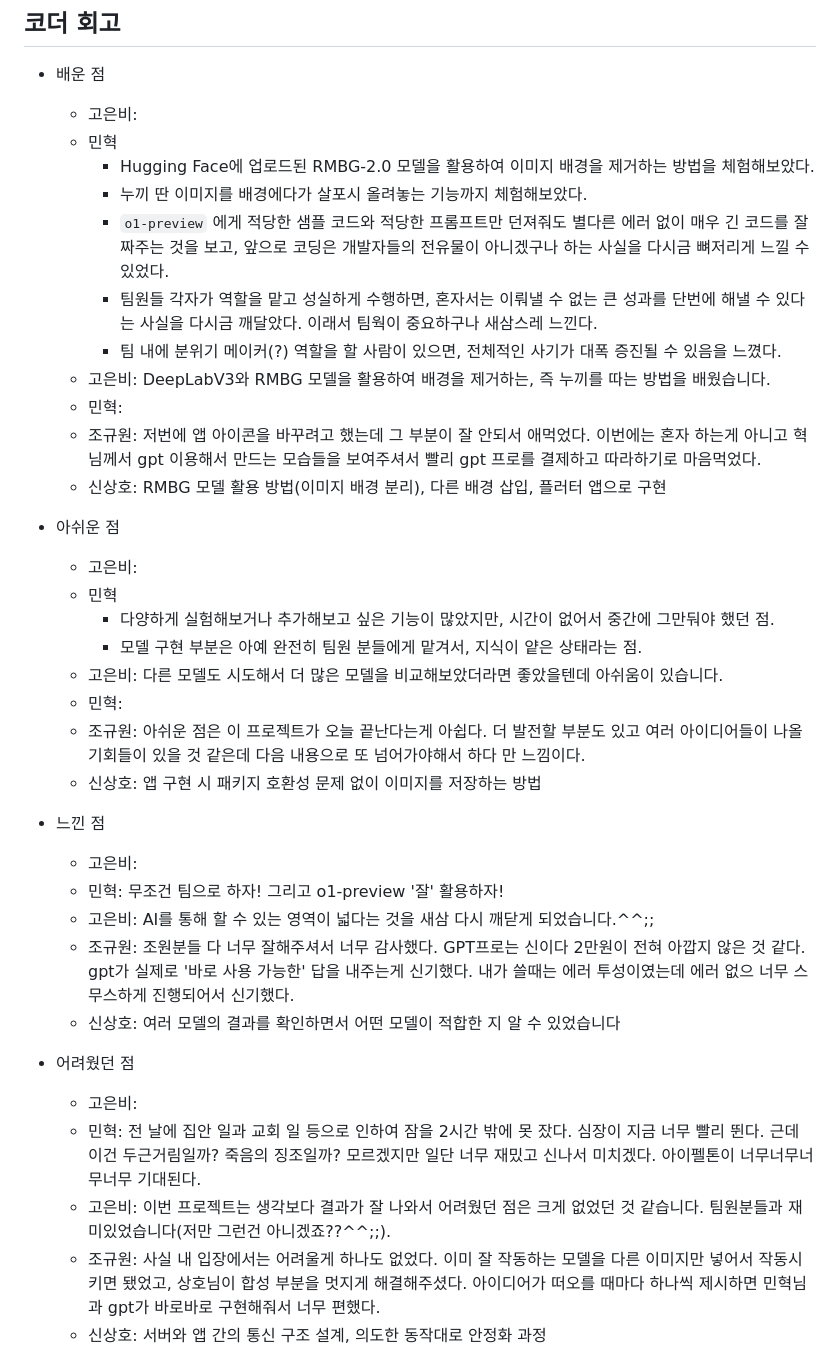
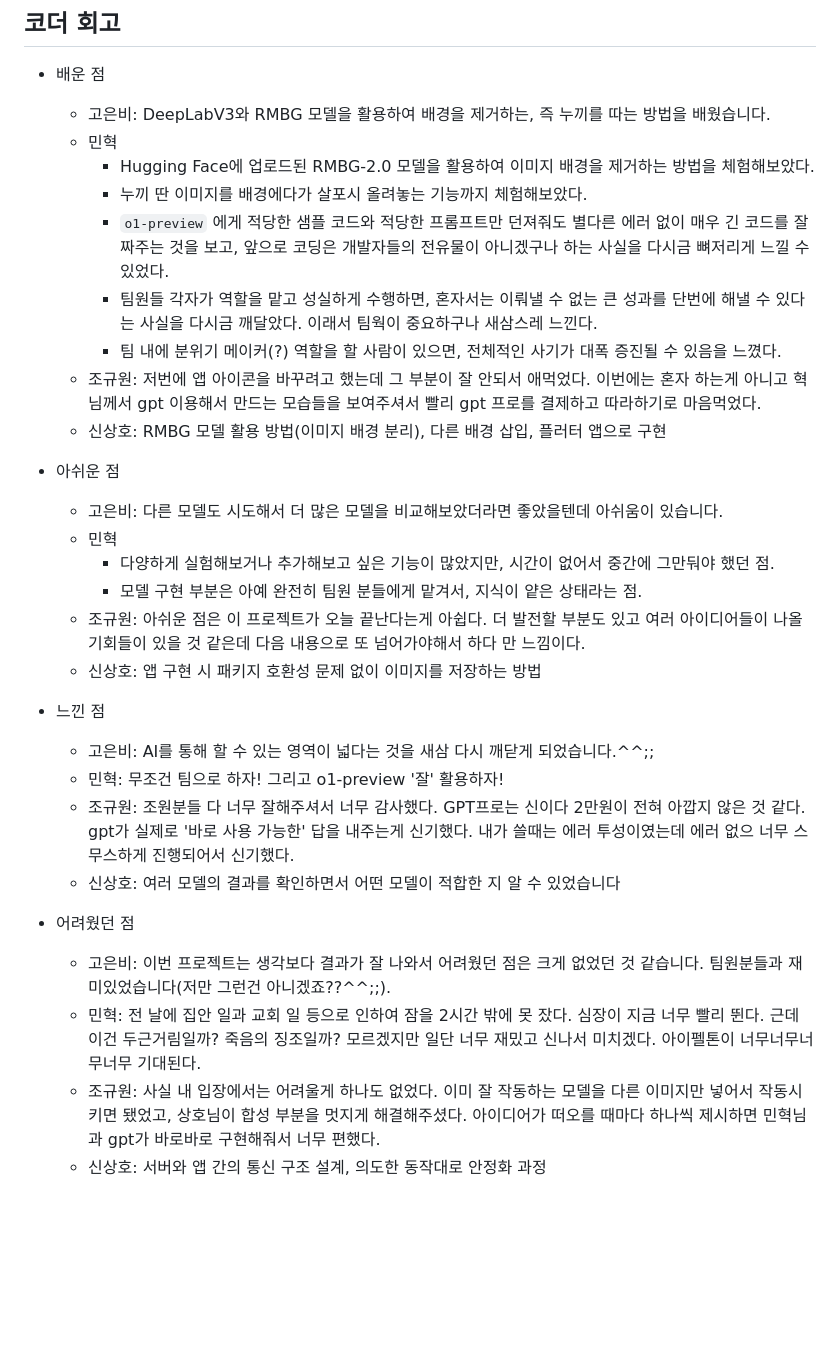
Before and after one commit to JUD210/exploration_03, a Markdown page: README.md, the part around one of its changes. Rendered like a GitHub page; blank space fills up the shorter version.

Commit message:
FIX ALL MERGE CONFLICT ISSUE

```diff
--- a/README.md
+++ b/README.md
@@ -41,42 +39,36 @@
 ## 코더 회고
 
 - 배운 점
-  - 고은비:
+  - 고은비: DeepLabV3와 RMBG 모델을 활용하여 배경을 제거하는, 즉 누끼를 따는 방법을 배웠습니다.
   - 민혁
     - Hugging Face에 업로드된 RMBG-2.0 모델을 활용하여 이미지 배경을 제거하는 방법을 체험해보았다.
     - 누끼 딴 이미지를 배경에다가 살포시 올려놓는 기능까지 체험해보았다.
     - `o1-preview` 에게 적당한 샘플 코드와 적당한 프롬프트만 던져줘도 별다른 에러 없이 매우 긴 코드를 잘 짜주는 것을 보고, 앞으로 코딩은 개발자들의 전유물이 아니겠구나 하는 사실을 다시금 뼈저리게 느낄 수 있었다.
     - 팀원들 각자가 역할을 맡고 성실하게 수행하면, 혼자서는 이뤄낼 수 없는 큰 성과를 단번에 해낼 수 있다는 사실을 다시금 깨달았다. 이래서 팀웍이 중요하구나 새삼스레 느낀다.
     - 팀 내에 분위기 메이커(?) 역할을 할 사람이 있으면, 전체적인 사기가 대폭 증진될 수 있음을 느꼈다.
-  - 고은비: DeepLabV3와 RMBG 모델을 활용하여 배경을 제거하는, 즉 누끼를 따는 방법을 배웠습니다.
-  - 민혁:
   - 조규원: 저번에 앱 아이콘을 바꾸려고 했는데 그 부분이 잘 안되서 애먹었다. 이번에는 혼자 하는게 아니고 혁님께서 gpt 이용해서 만드는 모습들을 보여주셔서
     빨리 gpt 프로를 결제하고 따라하기로 마음먹었다.
   - 신상호: RMBG 모델 활용 방법(이미지 배경 분리), 다른 배경 삽입, 플러터 앱으로 구현
 
 - 아쉬운 점
-  - 고은비:
+  - 고은비: 다른 모델도 시도해서 더 많은 모델을 비교해보았더라면 좋았을텐데 아쉬움이 있습니다.
   - 민혁
     - 다양하게 실험해보거나 추가해보고 싶은 기능이 많았지만, 시간이 없어서 중간에 그만둬야 했던 점.
     - 모델 구현 부분은 아예 완전히 팀원 분들에게 맡겨서, 지식이 얕은 상태라는 점.
-  - 고은비: 다른 모델도 시도해서 더 많은 모델을 비교해보았더라면 좋았을텐데 아쉬움이 있습니다.
-  - 민혁:
   - 조규원: 아쉬운 점은 이 프로젝트가 오늘 끝난다는게 아쉽다. 더 발전할 부분도 있고 여러 아이디어들이 나올 기회들이 있을 것 같은데 다음 내용으로 또 넘어가야해서
     하다 만 느낌이다.
   - 신상호: 앱 구현 시 패키지 호환성 문제 없이 이미지를 저장하는 방법
 
 - 느낀 점
-  - 고은비:
+  - 고은비: AI를 통해 할 수 있는 영역이 넓다는 것을 새삼 다시 깨닫게 되었습니다.^^;;
   - 민혁: 무조건 팀으로 하자! 그리고 o1-preview '잘' 활용하자!
-  - 고은비: AI를 통해 할 수 있는 영역이 넓다는 것을 새삼 다시 깨닫게 되었습니다.^^;;
   - 조규원: 조원분들 다 너무 잘해주셔서 너무 감사했다. GPT프로는 신이다 2만원이 전혀 아깝지 않은 것 같다. gpt가 실제로 '바로 사용 가능한' 답을 내주는게 신기했다.
     내가 쓸때는 에러 투성이였는데 에러 없으 너무 스무스하게 진행되어서 신기했다.
   - 신상호: 여러 모델의 결과를 확인하면서 어떤 모델이 적합한 지 알 수 있었습니다
 
 - 어려웠던 점
-  - 고은비:
+  - 고은비: 이번 프로젝트는 생각보다 결과가 잘 나와서 어려웠던 점은 크게 없었던 것 같습니다. 팀원분들과 재미있었습니다(저만 그런건 아니겠죠??^^;;).
   - 민혁: 전 날에 집안 일과 교회 일 등으로 인하여 잠을 2시간 밖에 못 잤다. 심장이 지금 너무 빨리 뛴다. 근데 이건 두근거림일까? 죽음의 징조일까? 모르겠지만 일단 너무 재밌고 신나서 미치겠다. 아이펠톤이 너무너무너무너무 기대된다.
-  - 고은비: 이번 프로젝트는 생각보다 결과가 잘 나와서 어려웠던 점은 크게 없었던 것 같습니다. 팀원분들과 재미있었습니다(저만 그런건 아니겠죠??^^;;).
   - 조규원: 사실 내 입장에서는 어려울게 하나도 없었다. 이미 잘 작동하는 모델을 다른 이미지만 넣어서 작동시키면 됐었고, 상호님이 합성 부분을 멋지게 해결해주셨다.
     아이디어가 떠오를 때마다 하나씩 제시하면 민혁님과 gpt가 바로바로 구현해줘서 너무 편했다.
   - 신상호: 서버와 앱 간의 통신 구조 설계, 의도한 동작대로 안정화 과정
```
Also changed, not shown: other parts of README.md (+1 -3 lines).
